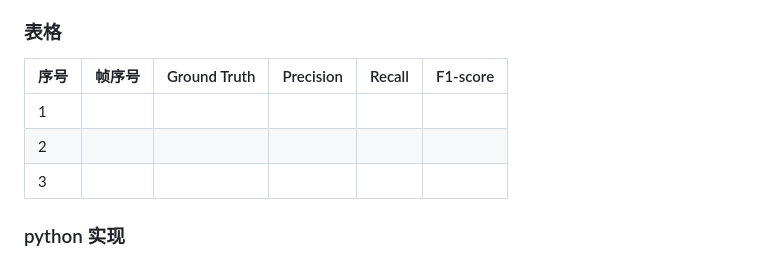
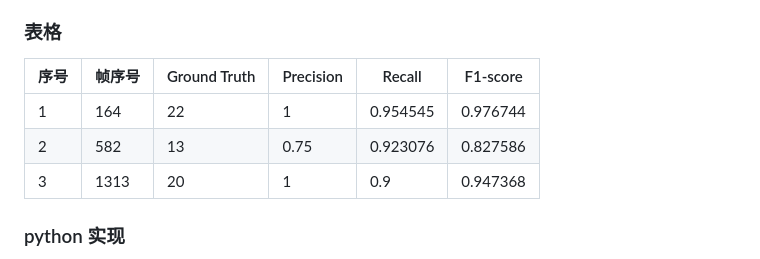
Before and after one commit to superclever/matlab-and-html, a Markdown page: matlab/M.md, the part around the change. Drawn GitHub-style.

Commit message:
表格完善

```diff
--- a/matlab/M.md
+++ b/matlab/M.md
@@ -217,11 +217,11 @@ Precision（精确率）、Recalll（召回率）、F1-score 主要用于分类
 
 ### 表格
 
-| 序号 | 帧序号 | Ground Truth | Precision | Recall | F1-score |
-| ---- | ------ | ------------ | --------- | ------ | -------- |
-| 1    |        |              |           |        |          |
-| 2    |        |              |           |        |          |
-| 3    |        |              |           |        |          |
+| 序号 | 帧序号 | Ground Truth | Precision | Recall   | F1-score |
+| ---- | ------ | ------------ | --------- | -------- | -------- |
+| 1    | 164    | 22           | 1         | 0.954545 | 0.976744 |
+| 2    | 582    | 13           | 0.75      | 0.923076 | 0.827586 |
+| 3    | 1313   | 20           | 1         | 0.9      | 0.947368 |
 
 ### python 实现
 
```
